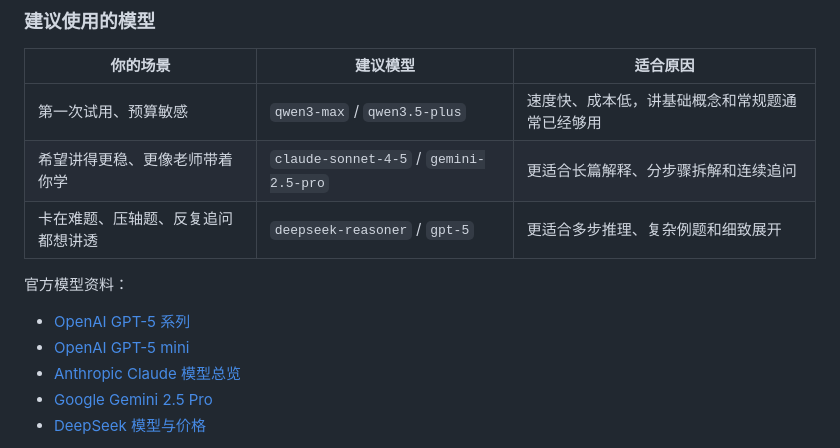
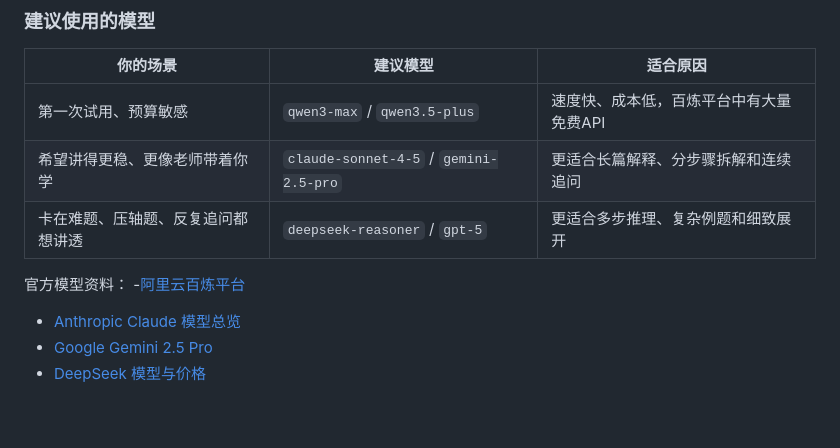
Before and after one commit to ShuoMeng66/Linear-Algebra, a Markdown page: README.md, the part around the change. Drawn GitHub-style; blank space fills up the shorter version.

```diff
--- a/README.md
+++ b/README.md
@@ -208,14 +208,12 @@ https://raw.githubusercontent.com/ShuoMeng66/Linear-Algebra/main/cherry-studio/a
 
 | 你的场景 | 建议模型 | 适合原因 |
 | --- | --- | --- |
-| 第一次试用、预算敏感 | `qwen3-max` / `qwen3.5-plus` | 速度快、成本低，讲基础概念和常规题通常已经够用 |
+| 第一次试用、预算敏感 | `qwen3-max` / `qwen3.5-plus` | 速度快、成本低，百炼平台中有大量免费API |
 | 希望讲得更稳、更像老师带着你学 | `claude-sonnet-4-5` / `gemini-2.5-pro` | 更适合长篇解释、分步骤拆解和连续追问 |
 | 卡在难题、压轴题、反复追问都想讲透 | `deepseek-reasoner` / `gpt-5` | 更适合多步推理、复杂例题和细致展开 |
 
 官方模型资料：
-
-- [OpenAI GPT-5 系列](https://platform.openai.com/docs/models/gpt-5)
-- [OpenAI GPT-5 mini](https://platform.openai.com/docs/models/gpt-5-mini)
+-[阿里云百炼平台](https://bailian.console.aliyun.com)
 - [Anthropic Claude 模型总览](https://docs.anthropic.com/zh-CN/docs/about-claude/models/overview)
 - [Google Gemini 2.5 Pro](https://ai.google.dev/gemini-api/docs/models/gemini-v2)
 - [DeepSeek 模型与价格](https://api-docs.deepseek.com/zh-cn/quick_start/pricing)
```
